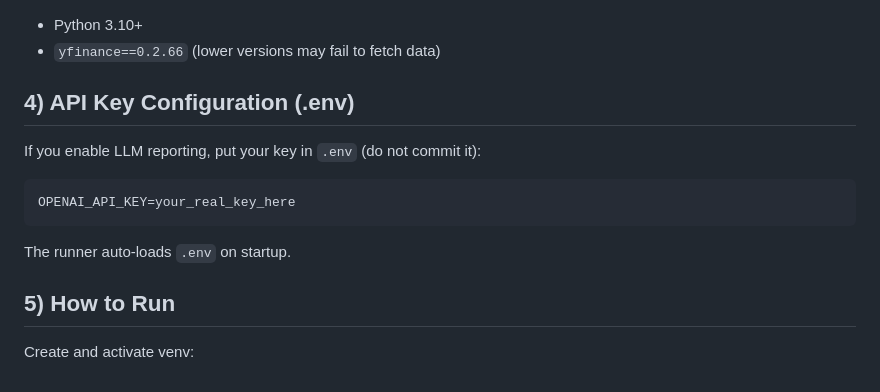
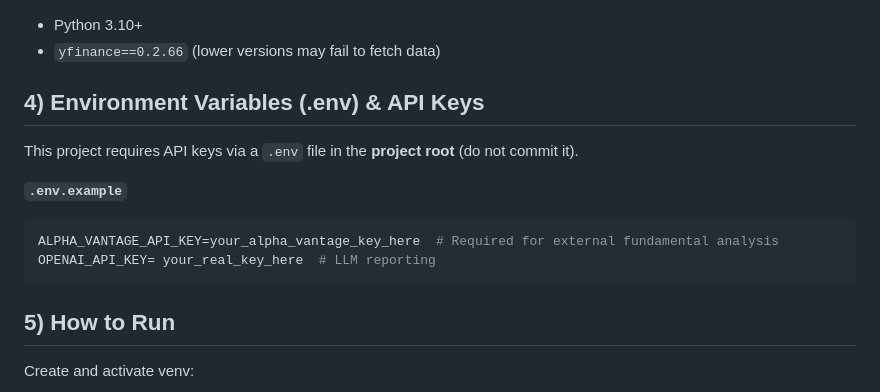
Before and after one commit to ConnieChengxi/IFTE0001-NVIDIA-AI-Agent_Group-B, a Markdown page: Bo_Huang_Tech_project/README.md, the part around the change. GitHub-like rendering.

Commit message:
Revise API key configuration section in README
Updated section on environment variables and API key configuration for clarity and added example.

````diff
--- a/Bo_Huang_Tech_project/README.md
+++ b/Bo_Huang_Tech_project/README.md
@@ -56,12 +56,14 @@ project_root/
 - Python 3.10+
 - `yfinance==0.2.66` (lower versions may fail to fetch data)
 
-## 4) API Key Configuration (.env)
-If you enable LLM reporting, put your key in `.env` (do not commit it):
+## 4) Environment Variables (.env) & API Keys
+This project requires API keys via a `.env` file in the **project root** (do not commit it).
+
+**`.env.example`**
+```env
+ALPHA_VANTAGE_API_KEY=your_alpha_vantage_key_here  # Required for external fundamental analysis
+OPENAI_API_KEY= your_real_key_here  # LLM reporting
 ```
-OPENAI_API_KEY=your_real_key_here
-```
-The runner auto-loads `.env` on startup.
 
 ## 5) How to Run
 Create and activate venv:
````
